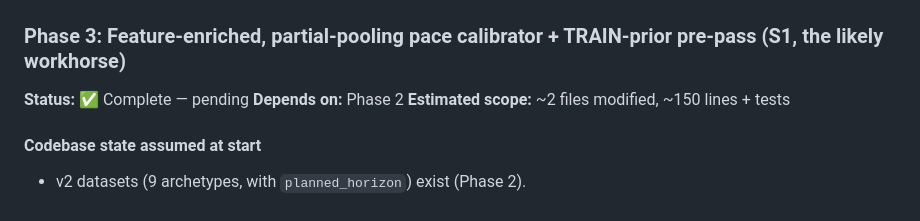
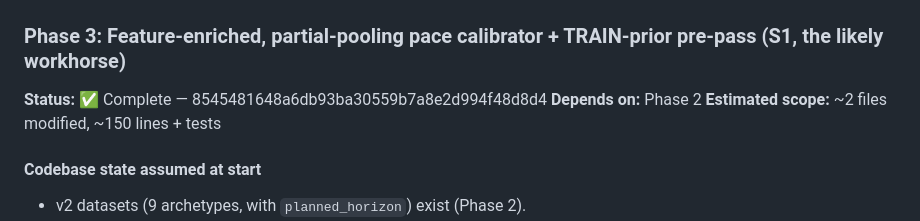
Before and after one commit to NotTheRealRohit/study-planner-web, a Markdown page: plans/2026-06-18-pillar-a-custom-calibration-detection/PLAN.md, the part around the change. GitHub-like rendering.

```diff
--- a/plans/2026-06-18-pillar-a-custom-calibration-detection/PLAN.md
+++ b/plans/2026-06-18-pillar-a-custom-calibration-detection/PLAN.md
@@ -445,7 +445,7 @@ with exactly 3 active sessions had no next session for `context_pred_mae`, so
 
 ### Phase 3: Feature-enriched, partial-pooling pace calibrator + TRAIN-prior pre-pass (S1, the likely workhorse)
 
-**Status:** ✅ Complete — pending
+**Status:** ✅ Complete — 8545481648a6db93ba30559b7a8e2d994f48d8d4
 **Depends on:** Phase 2
 **Estimated scope:** ~2 files modified, ~150 lines + tests
 
```
Also changed, not shown: plans/2026-06-18-pillar-a-custom-calibration-detection/VERIFICATION.md (+1 -1 lines).
